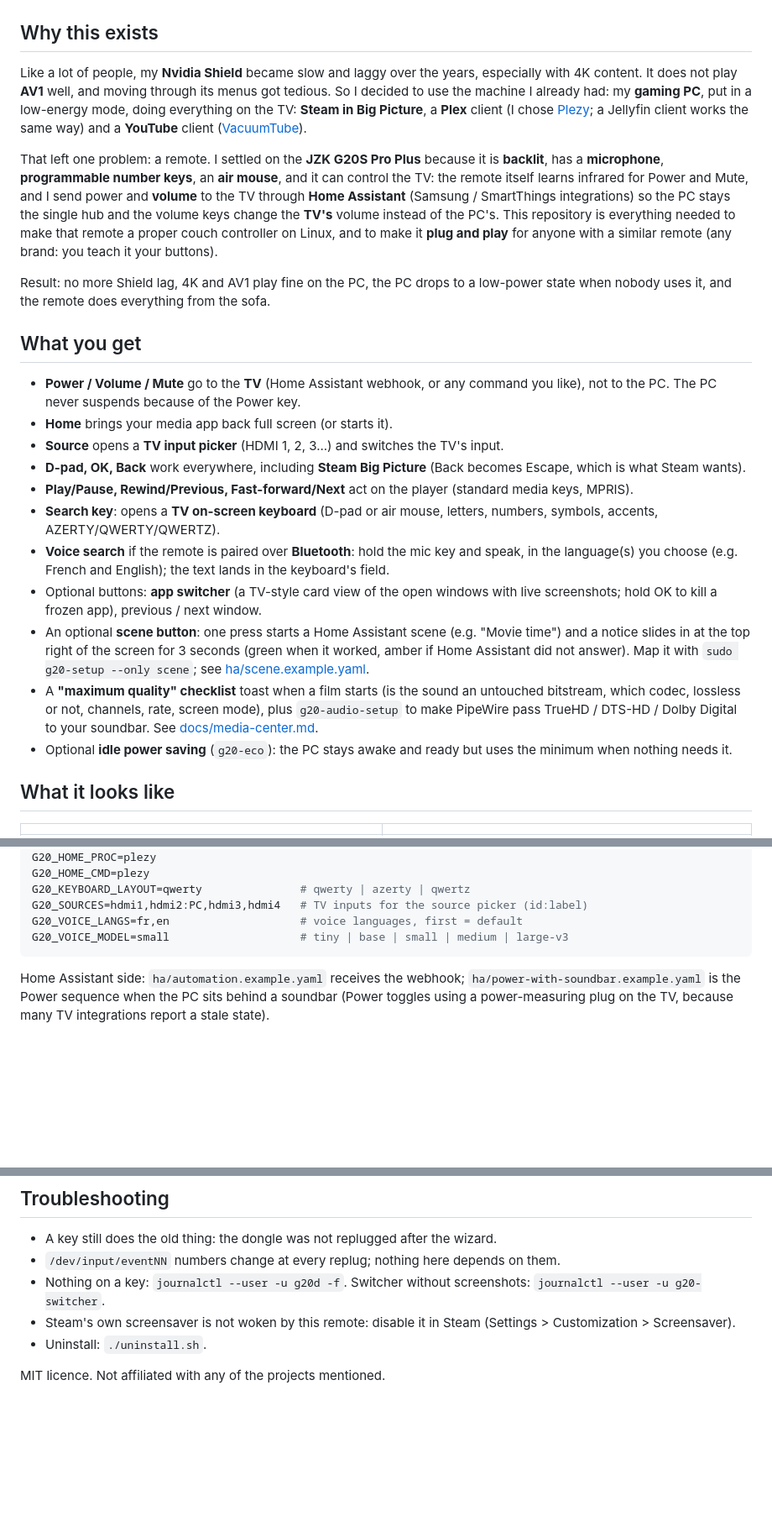
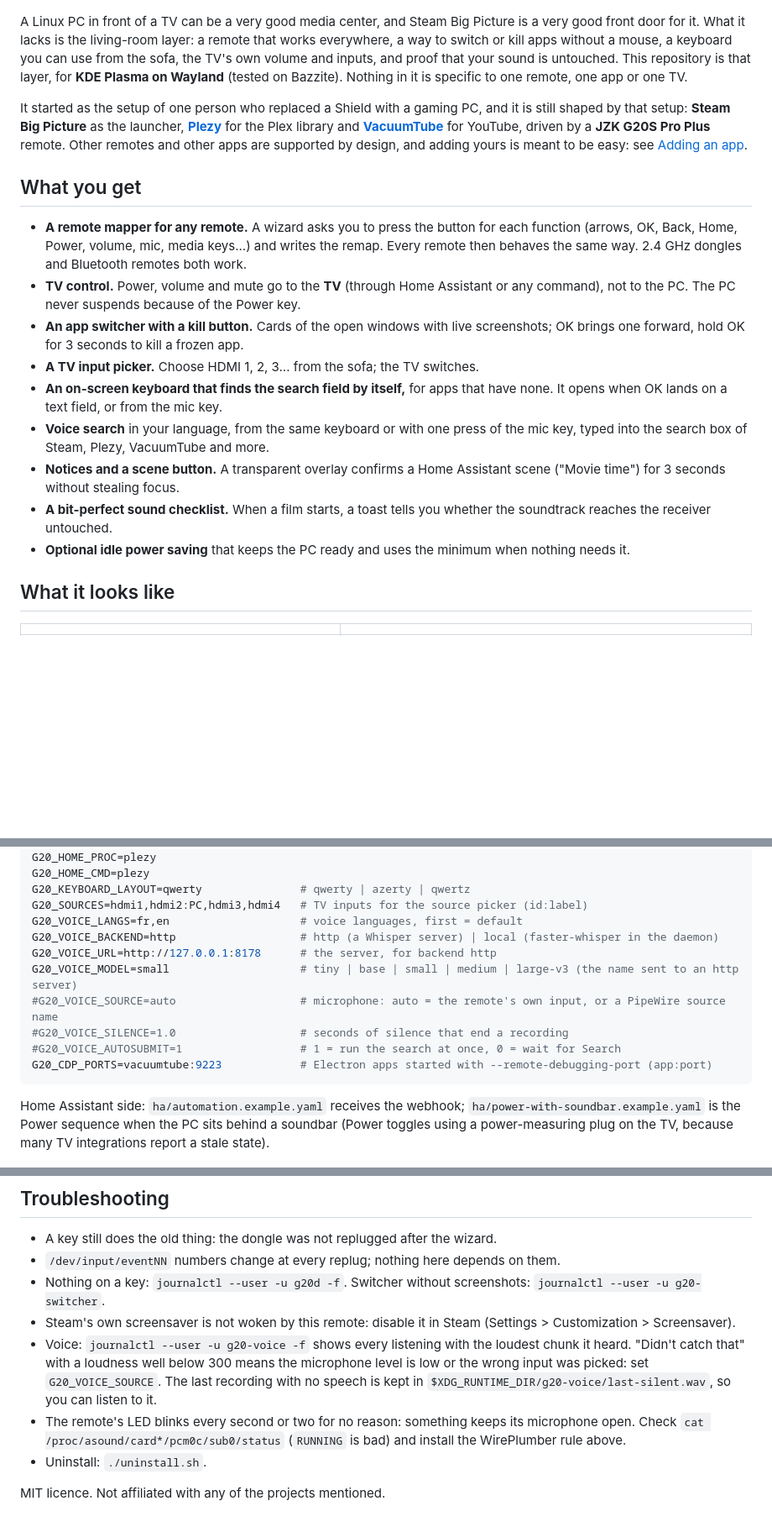
Before and after one commit to silkyclouds/g20s-remote-linux, a Markdown page: README.md, 3 parts joined by grey strips. Shown at 84% size. GitHub-like rendering; blank space fills up the shorter version.

````diff
--- a/README.md
+++ b/README.md
@@ -2,35 +2,27 @@
 
 ![App switcher](docs/app-switcher.png)
 
-## Why this exists
+A Linux PC in front of a TV can be a very good media center, and Steam Big Picture is a very good front door for it. What it lacks is the
+living-room layer: a remote that works everywhere, a way to switch or kill apps without a mouse, a keyboard you can use from the sofa,
+the TV's own volume and inputs, and proof that your sound is untouched. This repository is that layer, for **KDE Plasma on Wayland**
+(tested on Bazzite). Nothing in it is specific to one remote, one app or one TV.
 
-Like a lot of people, my **Nvidia Shield** became slow and laggy over the years, especially with 4K content. It does not play
-**AV1** well, and moving through its menus got tedious. So I decided to use the machine I already had: my **gaming PC**, put in a
-low-energy mode, doing everything on the TV: **Steam in Big Picture**, a **Plex** client (I chose [Plezy](https://github.com/edde746/plezy);
-a Jellyfin client works the same way) and a **YouTube** client ([VacuumTube](https://github.com/shy1132/VacuumTube)).
-
-That left one problem: a remote. I settled on the **JZK G20S Pro Plus** because it is **backlit**, has a **microphone**, **programmable
-number keys**, an **air mouse**, and it can control the TV: the remote itself learns infrared for Power and Mute, and I send power and
-**volume** to the TV through **Home Assistant** (Samsung / SmartThings integrations) so the PC stays the single hub and the volume
-keys change the **TV's** volume instead of the PC's. This repository is everything needed to make that remote a proper
-couch controller on Linux, and to make it **plug and play** for anyone with a similar remote (any brand: you teach it your buttons).
-
-Result: no more Shield lag, 4K and AV1 play fine on the PC, the PC drops to a low-power state when nobody uses it, and the
-remote does everything from the sofa.
+It started as the setup of one person who replaced a Shield with a gaming PC, and it is still shaped by that setup: **Steam Big Picture** as the
+launcher, **[Plezy](https://github.com/edde746/plezy)** for the Plex library and **[VacuumTube](https://github.com/shy1132/VacuumTube)** for YouTube,
+driven by a **JZK G20S Pro Plus** remote. Other remotes and other apps are supported by design, and adding yours is meant to be easy:
+see [Adding an app](docs/adding-an-app.md).
 
 ## What you get
 
-* **Power / Volume / Mute** go to the **TV** (Home Assistant webhook, or any command you like), not to the PC. The PC never suspends because of the Power key.
-* **Home** brings your media app back full screen (or starts it).
-* **Source** opens a **TV input picker** (HDMI 1, 2, 3...) and switches the TV's input.
-* **D-pad, OK, Back** work everywhere, including **Steam Big Picture** (Back becomes Escape, which is what Steam wants).
-* **Play/Pause, Rewind/Previous, Fast-forward/Next** act on the player (standard media keys, MPRIS).
-* **Search key**: opens a **TV on-screen keyboard** (D-pad or air mouse, letters, numbers, symbols, accents, AZERTY/QWERTY/QWERTZ).
-* **Voice search** if the remote is paired over **Bluetooth**: hold the mic key and speak, in the language(s) you choose (e.g. French and English); the text lands in the keyboard's field.
-* Optional buttons: **app switcher** (a TV-style card view of the open windows with live screenshots; hold OK to kill a frozen app), previous / next window.
-* An optional **scene button**: one press starts a Home Assistant scene (e.g. "Movie time") and a notice slides in at the top right of the screen for 3 seconds (green when it worked, amber if Home Assistant did not answer). Map it with `sudo g20-setup --only scene`; see [ha/scene.example.yaml](ha/scene.example.yaml).
-* A **"maximum quality" checklist** toast when a film starts (is the sound an untouched bitstream, which codec, lossless or not, channels, rate, screen mode), plus `g20-audio-setup` to make PipeWire pass TrueHD / DTS-HD / Dolby Digital to your soundbar. See [docs/media-center.md](docs/media-center.md).
-* Optional **idle power saving** (`g20-eco`): the PC stays awake and ready but uses the minimum when nothing needs it.
+* **A remote mapper for any remote.** A wizard asks you to press the button for each function (arrows, OK, Back, Home, Power, volume, mic, media keys...) and writes the remap. Every remote then behaves the same way. 2.4 GHz dongles and Bluetooth remotes both work.
+* **TV control.** Power, volume and mute go to the **TV** (through Home Assistant or any command), not to the PC. The PC never suspends because of the Power key.
+* **An app switcher with a kill button.** Cards of the open windows with live screenshots; OK brings one forward, hold OK for 3 seconds to kill a frozen app.
+* **A TV input picker.** Choose HDMI 1, 2, 3... from the sofa; the TV switches.
+* **An on-screen keyboard that finds the search field by itself,** for apps that have none. It opens when OK lands on a text field, or from the mic key.
+* **Voice search** in your language, from the same keyboard or with one press of the mic key, typed into the search box of Steam, Plezy, VacuumTube and more.
+* **Notices and a scene button.** A transparent overlay confirms a Home Assistant scene ("Movie time") for 3 seconds without stealing focus.
+* **A bit-perfect sound checklist.** When a film starts, a toast tells you whether the soundtrack reaches the receiver untouched.
+* **Optional idle power saving** that keeps the PC ready and uses the minimum when nothing needs it.
 
 ## What it looks like
 
@@ -157,7 +181,13 @@ G20_HOME_CMD=plezy
 G20_KEYBOARD_LAYOUT=qwerty               # qwerty | azerty | qwertz
 G20_SOURCES=hdmi1,hdmi2:PC,hdmi3,hdmi4   # TV inputs for the source picker (id:label)
 G20_VOICE_LANGS=fr,en                    # voice languages, first = default
-G20_VOICE_MODEL=small                    # tiny | base | small | medium | large-v3
+G20_VOICE_BACKEND=http                   # http (a Whisper server) | local (faster-whisper in the daemon)
+G20_VOICE_URL=http://127.0.0.1:8178      # the server, for backend http
+G20_VOICE_MODEL=small                    # tiny | base | small | medium | large-v3 (the name sent to an http server)
+#G20_VOICE_SOURCE=auto                   # microphone: auto = the remote's own input, or a PipeWire source name
+#G20_VOICE_SILENCE=1.0                   # seconds of silence that end a recording
+#G20_VOICE_AUTOSUBMIT=1                  # 1 = run the search at once, 0 = wait for Search
+G20_CDP_PORTS=vacuumtube:9223            # Electron apps started with --remote-debugging-port (app:port)
 ```
 
 Home Assistant side: `ha/automation.example.yaml` receives the webhook; `ha/power-with-soundbar.example.yaml` is the Power sequence when the PC sits behind a soundbar (Power toggles using a power-measuring plug on the TV, because many TV integrations report a stale state).
@@ -173,6 +203,9 @@ lowest energy profile with turbo off; it goes back at the first activity. No sus
 * `/dev/input/eventNN` numbers change at every replug; nothing here depends on them.
 * Nothing on a key: `journalctl --user -u g20d -f`. Switcher without screenshots: `journalctl --user -u g20-switcher`.
 * Steam's own screensaver is not woken by this remote: disable it in Steam (Settings > Customization > Screensaver).
+* Voice: `journalctl --user -u g20-voice -f` shows every listening with the loudest chunk it heard. "Didn't catch that" with a loudness well below 300 means the microphone level is low or the wrong input was picked: set `G20_VOICE_SOURCE`.
+  The last recording with no speech is kept in `$XDG_RUNTIME_DIR/g20-voice/last-silent.wav`, so you can listen to it.
+* The remote's LED blinks every second or two for no reason: something keeps its microphone open. Check `cat /proc/asound/card*/pcm0c/sub0/status` (`RUNNING` is bad) and install the WirePlumber rule above.
 * Uninstall: `./uninstall.sh`.
 
 MIT licence. Not affiliated with any of the projects mentioned.
````
Also changed, not shown: other parts of README.md (+47 -15 lines), docs/adding-an-app.md (added, +78 -0 lines), docs/setup-guide.md (+16 -9 lines), docs/keyboard-voice-listening.png (added), docs/keyboard-voice-ready.png (added), docs/keyboard-voice-result.png (added), 1 other file.
